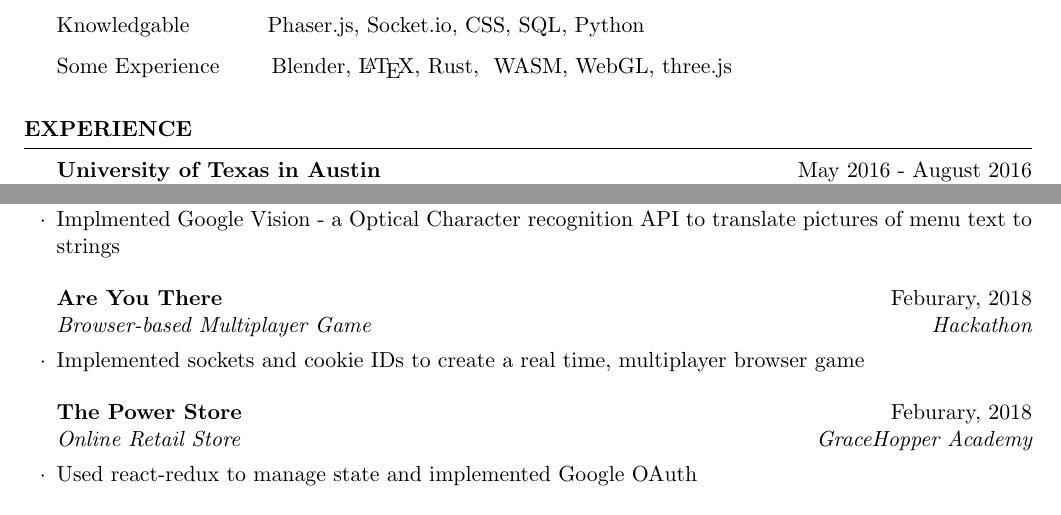
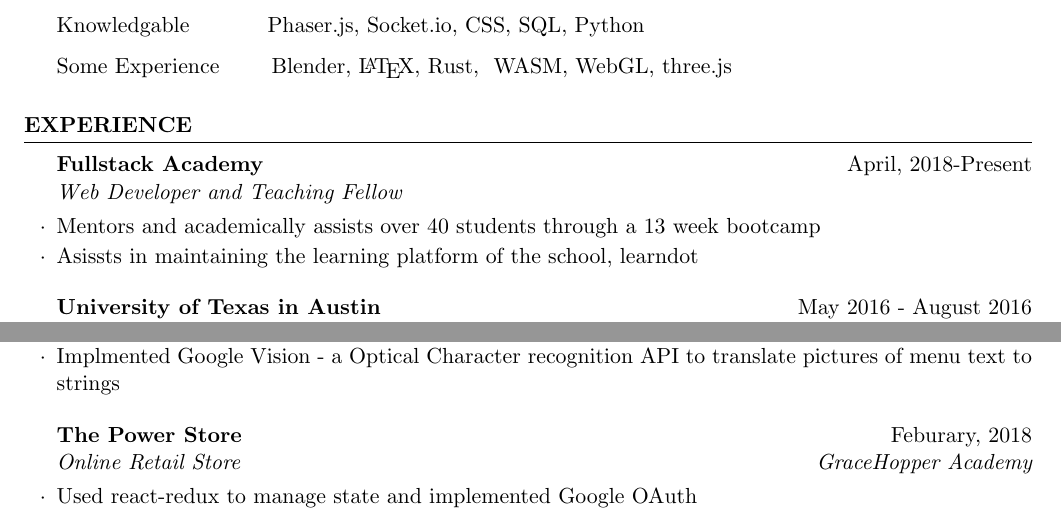
Before and after one commit to MichJadams/resume, a LaTeX CV (adams_michaela_resume2018.tex): two parts of the page, joined at a grey line, cut so that both start at the same text. Compiled offline with pdfLaTeX.

Commit message:
added current work position

```diff
--- a/adams_michaela_resume2018.tex
+++ b/adams_michaela_resume2018.tex
@@ -82,6 +82,10 @@
     %----------------------------------------------------------------------------------------
 
     \begin{rSection}{Experience}
+    \begin{rSubsection}{Fullstack Academy}{April, 2018-Present}{Web Developer and Teaching Fellow}{}
+    \item Mentors and academically assists over 40 students through a 13 week bootcamp
+    \item Asissts in maintaining the learning platform of the school, learndot
+    \end{rSubsection}
 
     \begin{rSubsection}{University of Texas in Austin}{May 2016 - August 2016}{Undergraduate Research}{}
     \item Presented results at a poster conference with over two hundred undergraduate participants
@@ -113,9 +117,9 @@
     \item Implmented Google Vision - a Optical Character recognition API to translate pictures of menu text to strings
     \end{rSubsection}
     %------------------------------------------------
-    \begin{rSubsection}{Are You There}{Feburary, 2018}{Browser-based Multiplayer Game}{ Hackathon}
-    \item Implemented sockets and cookie IDs to create a real time, multiplayer browser game
-    \end{rSubsection}
+    % \begin{rSubsection}{Are You There}{Feburary, 2018}{Browser-based Multiplayer Game}{ Hackathon}
+    % \item Implemented sockets and cookie IDs to create a real time, multiplayer browser game
+    % \end{rSubsection}
     %------------------------------------------------
     \begin{rSubsection}{The Power Store}{Feburary, 2018}{Online Retail Store}{GraceHopper Academy}
         \item Used react-redux to manage state and implemented Google OAuth
```
Also changed, not shown: adams_michaela_resume2018.pdf, 3 other files.
